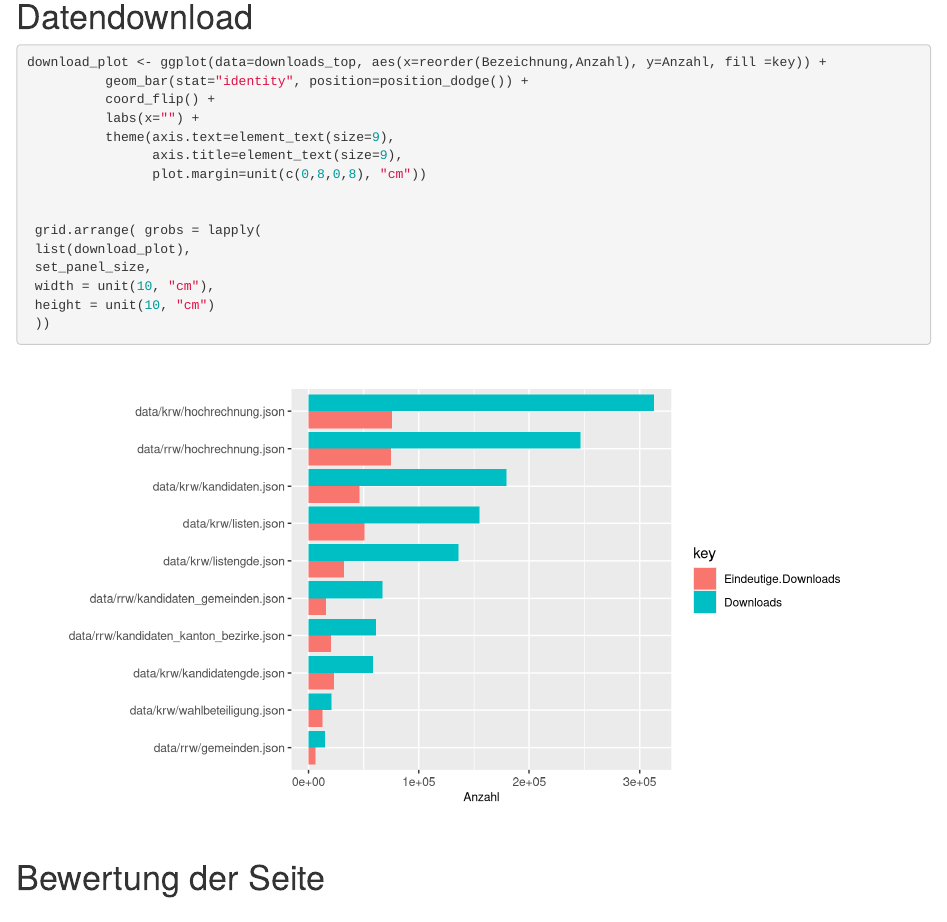
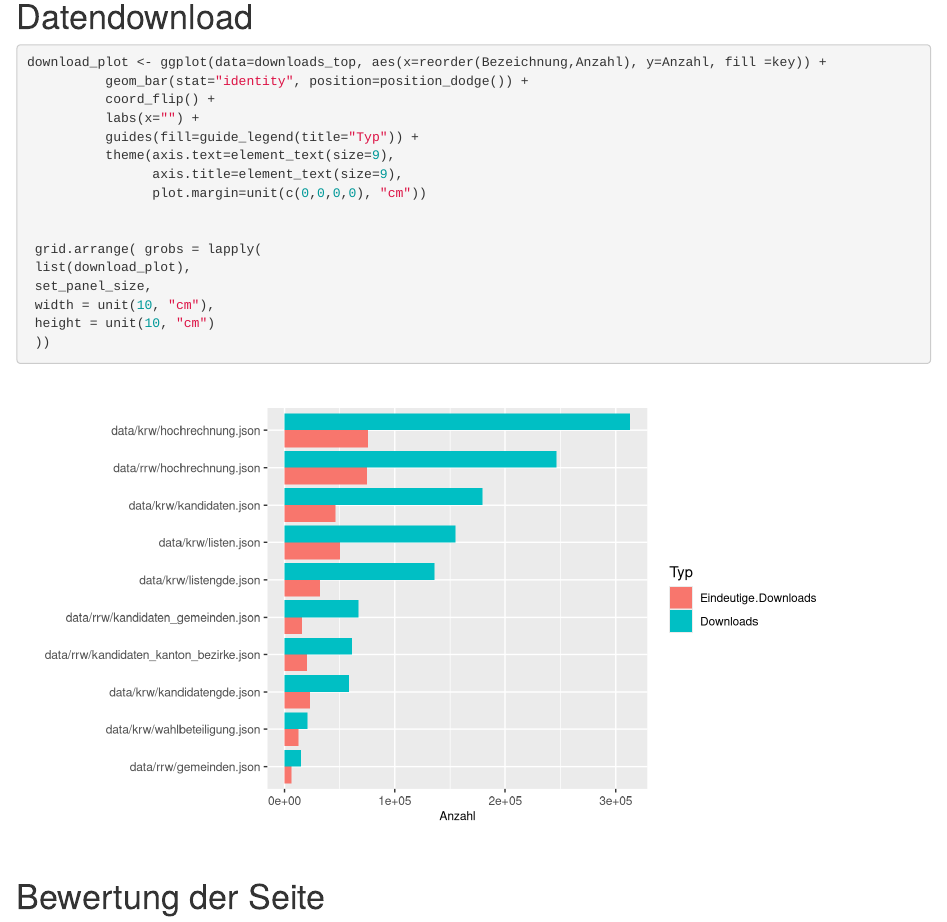
Before and after one commit to mmznrSTAT/Feedback_Wahlen2019, an R Markdown document (notebook.Rmd): the page in a window 1100 px wide, from 420 px down. Rendered offline with R 4.5, knitr and Pandoc, with nearby package versions; some code elsewhere in the file could not run offline.

Commit message:
change margins

````diff
--- a/notebook.Rmd
+++ b/notebook.Rmd
@@ -99,16 +99,17 @@ p_visitor <- ggplot(data=aktionen, aes(x=Uhrzeit, y=Anzahl, fill=key)) +
 
 # Datendownload
 
-```{r, fig.width=9}
+```{r, fig.width=8.5}
 
 
 download_plot <- ggplot(data=downloads_top, aes(x=reorder(Bezeichnung,Anzahl), y=Anzahl, fill =key)) +
           geom_bar(stat="identity", position=position_dodge()) +
           coord_flip() +
           labs(x="") +
+          guides(fill=guide_legend(title="Typ")) +
           theme(axis.text=element_text(size=9),
                 axis.title=element_text(size=9),
-                plot.margin=unit(c(0,8,0,8), "cm"))
+                plot.margin=unit(c(0,0,0,0), "cm"))
 
 
  grid.arrange( grobs = lapply(
````
